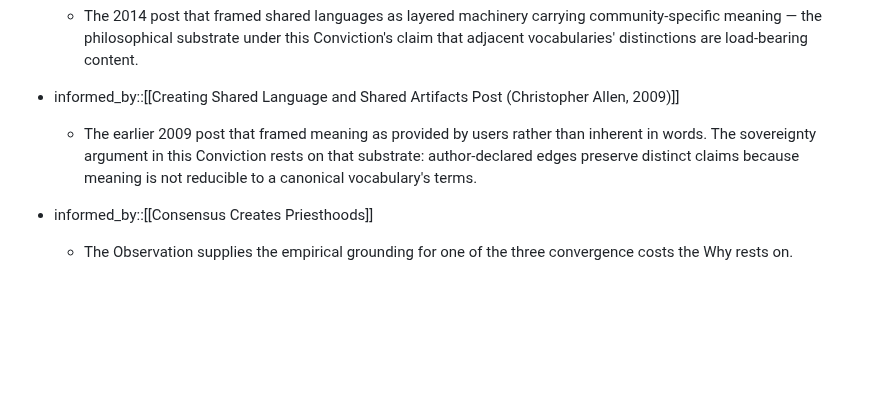
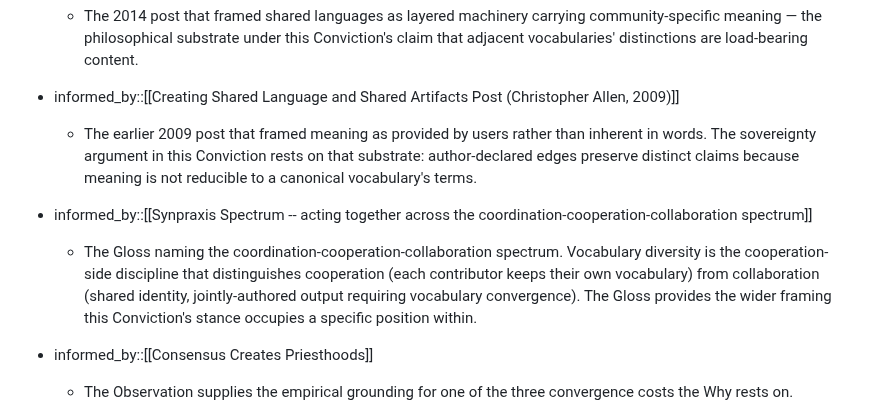
Before and after one commit to ChristopherA/DeepContext.com, a Markdown page: nodes/Convictions/Vocabulary Diversity Is a Feature.md, the part around the change. GitHub-like rendering; blank space fills up the shorter version.

```diff
--- a/nodes/Convictions/Vocabulary Diversity Is a Feature.md
+++ b/nodes/Convictions/Vocabulary Diversity Is a Feature.md
@@ -56,6 +56,9 @@ A reader scanning the graph after drift would see convergence toward a single vo
 - informed_by::[[Creating Shared Language and Shared Artifacts Post (Christopher Allen, 2009)]]
   - The earlier 2009 post that framed meaning as provided by users rather than inherent in words. The sovereignty argument in this Conviction rests on that substrate: author-declared edges preserve distinct claims because meaning is not reducible to a canonical vocabulary's terms.
 
+- informed_by::[[Synpraxis Spectrum -- acting together across the coordination-cooperation-collaboration spectrum]]
+  - The Gloss naming the coordination-cooperation-collaboration spectrum. Vocabulary diversity is the cooperation-side discipline that distinguishes cooperation (each contributor keeps their own vocabulary) from collaboration (shared identity, jointly-authored output requiring vocabulary convergence). The Gloss provides the wider framing this Conviction's stance occupies a specific position within.
+
 - informed_by::[[Consensus Creates Priesthoods]]
   - The Observation supplies the empirical grounding for one of the three convergence costs the Why rests on.
 
```
Also changed, not shown: nodes/Convictions/Translation Over Convergence.md (+3 -0 lines).
